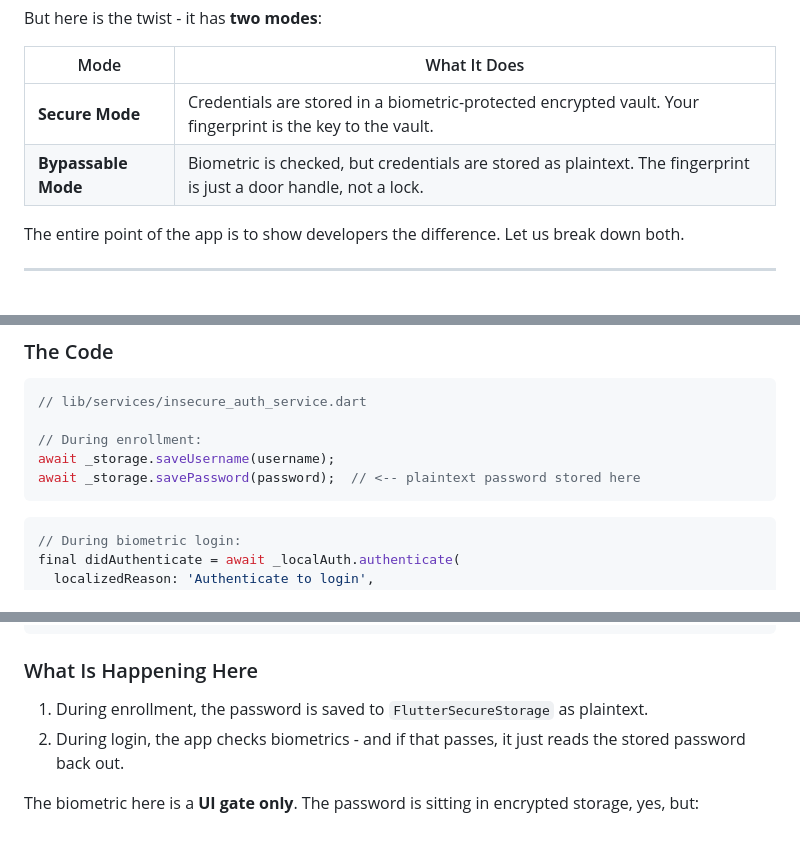
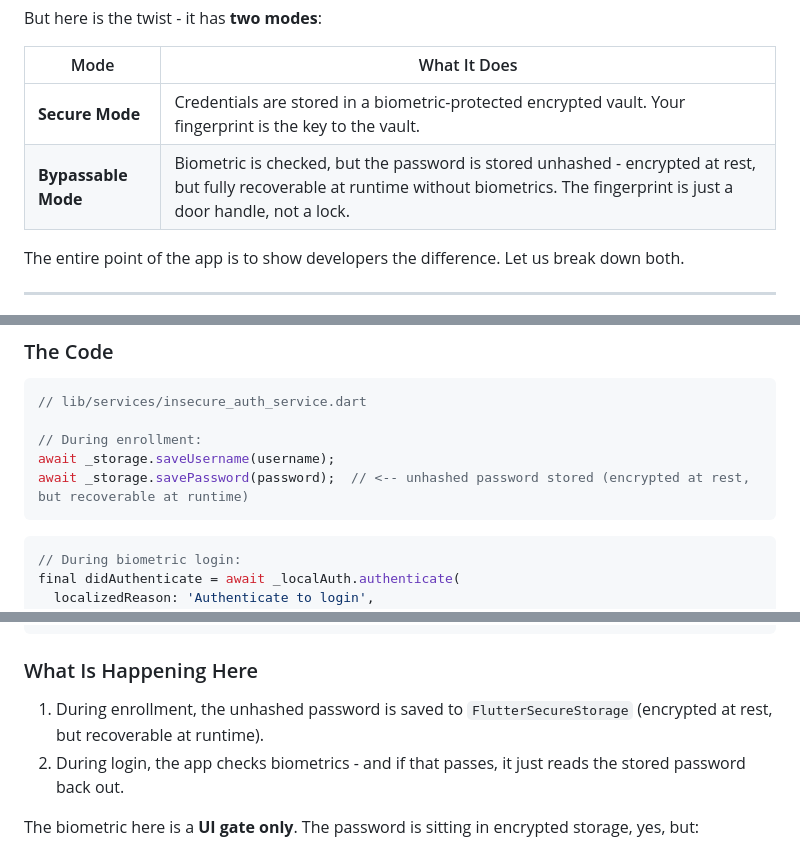
Before and after one commit to patali09/Frida-Challenges, a Markdown page: Biometric/README.md, 3 parts joined by grey strips. GitHub-like rendering.

Commit message:
Biometric Implementation in Android

````diff
--- a/Biometric/README.md
+++ b/Biometric/README.md
@@ -10,7 +10,7 @@ But here is the twist - it has **two modes**:
 | Mode | What It Does |
 |------|-------------|
 | **Secure Mode** | Credentials are stored in a biometric-protected encrypted vault. Your fingerprint is the key to the vault. |
-| **Bypassable Mode** | Biometric is checked, but credentials are stored as plaintext. The fingerprint is just a door handle, not a lock. |
+| **Bypassable Mode** | Biometric is checked, but the password is stored unhashed - encrypted at rest, but fully recoverable at runtime without biometrics. The fingerprint is just a door handle, not a lock. |
 
 The entire point of the app is to show developers the difference. Let us break down both.
 
@@ -108,7 +108,7 @@ Even with root access, the key itself never leaves the secure hardware. I can du
 
 // During enrollment:
 await _storage.saveUsername(username);
-await _storage.savePassword(password);  // <-- plaintext password stored here
+await _storage.savePassword(password);  // <-- unhashed password stored (encrypted at rest, but recoverable at runtime)
 ```
 
 ```dart
@@ -127,7 +127,7 @@ if (didAuthenticate) {
 
 ### What Is Happening Here
 
-1. During enrollment, the password is saved to `FlutterSecureStorage` as plaintext.
+1. During enrollment, the unhashed password is saved to `FlutterSecureStorage`  (encrypted at rest, but recoverable at runtime).
 2. During login, the app checks biometrics - and if that passes, it just reads the stored password back out.
 
 The biometric here is a **UI gate only**. The password is sitting in encrypted storage, yes, but:
````
Also changed, not shown: other parts of Biometric/README.md (+1 -1 lines).
